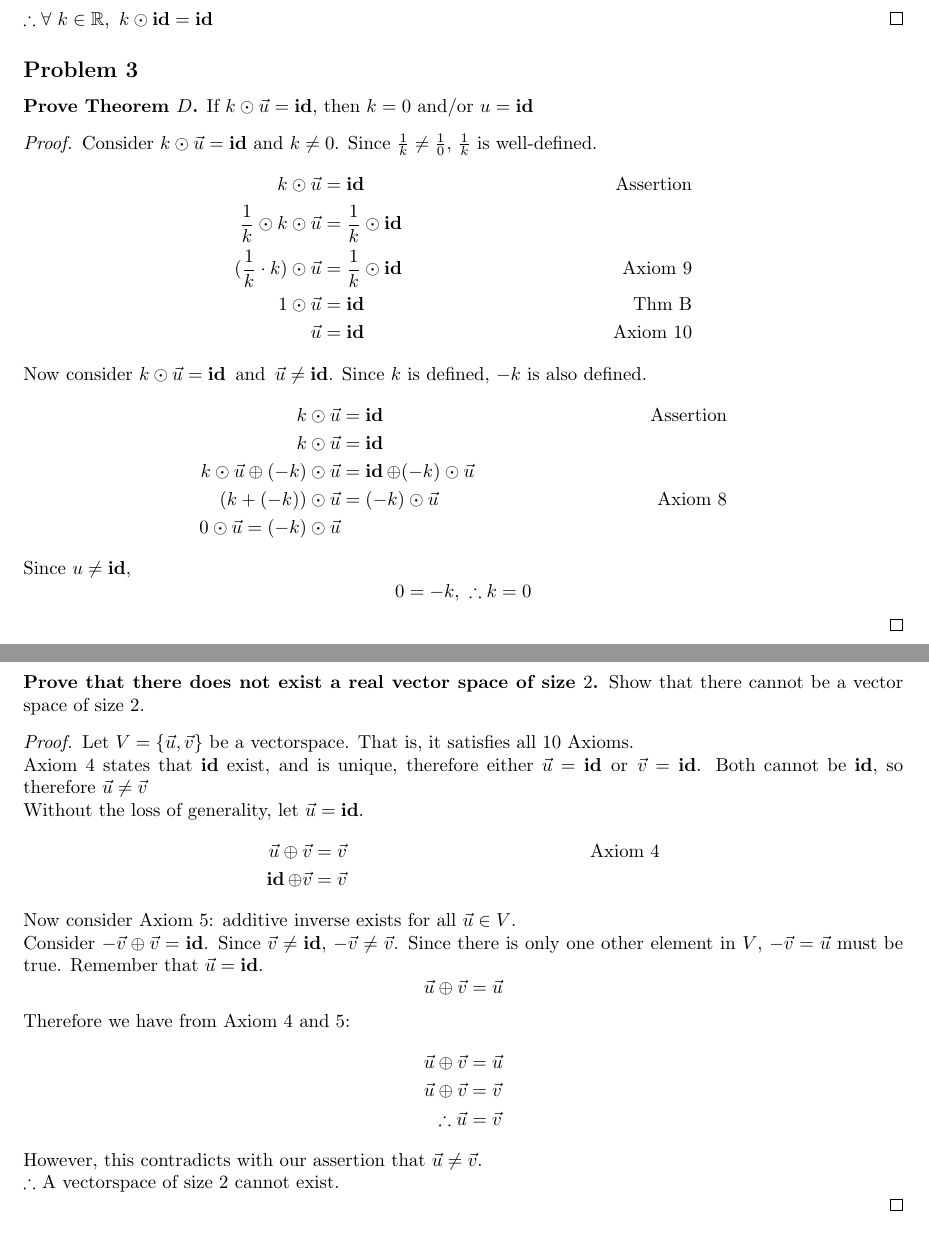
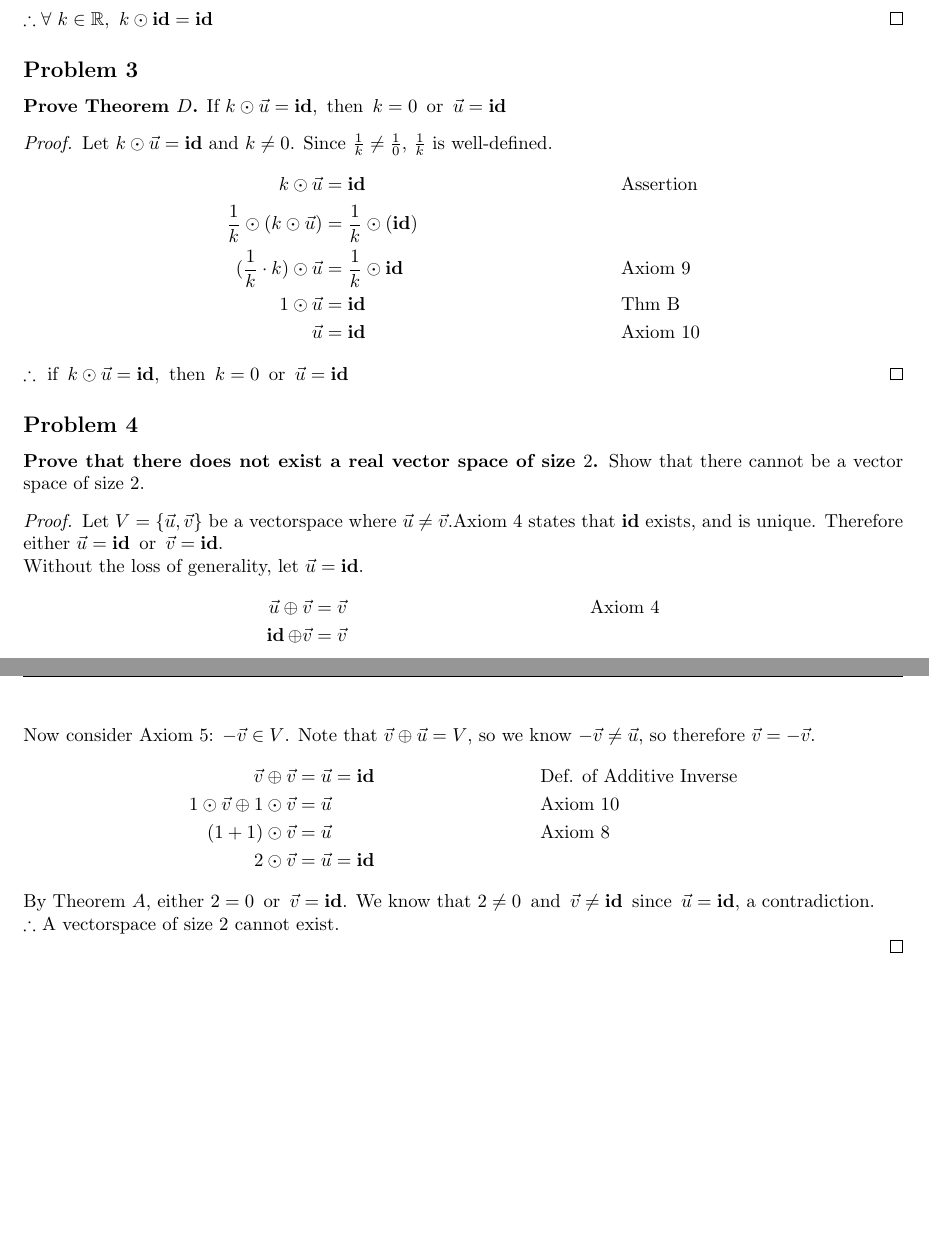
Before and after one commit to Ediblelnk/Kutztown-MAT, a LaTeX problem sheet (linear-algebra-homework/homework 3.tex): two parts of pages 1 and 2 of 2, joined at a grey line, cut so that both start at the same text. Compiled offline with pdfLaTeX.

Commit message:
hw 3 edits

```diff
--- a/linear-algebra-homework/homework 3.tex
+++ b/linear-algebra-homework/homework 3.tex
@@ -28,59 +28,43 @@
     k \odot \id & = k \odot (0 \odot \id) &  & \text{Thm $A$} \\
                 & = (k \cdot 0) \odot \id &  & \text{Axiom 9} \\
                 & = 0 \odot \id                               \\
-                & = \id                    &  & \text{Thm $A$}
+                & = \id                   &  & \text{Thm $A$}
   \end{align*}
   $\therefore \forall~k \in \bb{R},~k \odot \id = \id$
 \end{proof}
 
 \subsection*{Problem 3}
-\bld{Prove Theorem $D$.} If $k \odot \vec{u} = \id$, then $k=0$ and/or $u = \id$
+\bld{Prove Theorem $D$.} If $k \odot \vec{u} = \id, \tthen k=0 \tor \vec{u} = \id$
 \begin{proof}
-  Consider $k \odot \vec{u} = \id$ and $k \neq 0 $. Since $\frac{1}{k} \neq \frac{1}{0}$, $\frac{1}{k}$ is well-defined.
+  Let $k \odot \vec{u} = \id$ and $k \neq 0 $. Since $\frac{1}{k} \neq \frac{1}{0}$, $\frac{1}{k}$ is well-defined.
   \begin{align*}
-    k \odot \vec{u}                     & = \id                   & \text{Assertion} \\
-    \frac{1}{k} \odot k \odot \vec{u}   & = \frac{1}{k} \odot \id                    \\
-    (\frac{1}{k} \cdot k) \odot \vec{u} & = \frac{1}{k} \odot \id & \text{Axiom 9}   \\
-    1 \odot \vec{u}                     & = \id                   & \text{Thm B}     \\
-    \vec{u}                             & = \id                   & \text{Axiom 10}
+    k \odot \vec{u}                     & = \id                     &  & \text{Assertion} \\
+    \frac{1}{k} \odot (k \odot \vec{u}) & = \frac{1}{k} \odot (\id)                       \\
+    (\frac{1}{k} \cdot k) \odot \vec{u} & = \frac{1}{k} \odot \id   &  & \text{Axiom 9}   \\
+    1 \odot \vec{u}                     & = \id                     &  & \text{Thm B}     \\
+    \vec{u}                             & = \id                     &  & \text{Axiom 10}
   \end{align*}
-  Now consider $k \odot \vec{u} = \id \tand \vec{u} \neq \id$. Since $k$ is defined, $-k$ is also defined.
-  \begin{align*}
-    k \odot \vec{u}                           & = \id                           & \text{Assertion} \\
-    k \odot \vec{u}                           & = \id                                              \\
-    k \odot \vec{u} \oplus (-k) \odot \vec{u} & = \id \oplus (-k) \odot \vec{u}                    \\
-    (k+ (-k)) \odot \vec{u}                   & = (-k) \odot \vec{u}            & \text{Axiom 8}   \\
-    0 \odot \vec{u} = (-k) \odot \vec{u}
-  \end{align*}
-  Since $u \neq \id$,
-  \[
-    0 = -k,~\therefore k = 0
-  \]
+  $\therefore \tif k \odot \vec{u} = \id, \tthen k=0 \tor \vec{u} = \id$
 \end{proof}
 
 \subsection*{Problem 4}
 \bld{Prove that there does not exist a real vector space of size $2$.}
 Show that there cannot be a vector space of size 2.
 \begin{proof}
-  Let $V = \{\vec{u}, \vec{v}\}$ be a vectorspace. That is, it satisfies all 10 Axioms. \\
-  Axiom 4 states that $\id$ exist, and is unique, therefore either $\vec{u} = \id \tor \vec{v} = \id$. Both cannot be $\id$, so therefore $\vec{u} \neq \vec{v}$ \\
+  Let $V = \{\vec{u}, \vec{v}\}$ be a vectorspace where $\vec{u} \neq \vec{v}$.Axiom 4 states that $\id$ exists, and is unique. Therefore either $\vec{u} = \id \tor \vec{v} = \id$. \\
   Without the loss of generality, let $\vec{u} = \id$.
   \begin{align*}
     \vec{u} \oplus \vec{v} & = \vec{v} & \text{Axiom 4} \\
     \id \oplus \vec{v}     & = \vec{v}
   \end{align*}
-  Now consider Axiom 5: additive inverse exists for all $\vec{u} \in V$. \\
-  Consider $-\vec{v} \oplus \vec{v} = \id$. Since $\vec{v} \neq \id$, $-\vec{v} \neq \vec{v}$. Since there is only one other element in $V$, $-\vec{v} = \vec{u}$ must be true. Remember that $\vec{u} = \id$.
-  \[
-    \vec{u} \oplus \vec{v} = \vec{u}
-  \]
-  Therefore we have from Axiom 4 and 5:
+  Now consider Axiom 5: $-\vec{v} \in V$. Note that $\vec{v} \oplus \vec{u} = V$, so we know $-\vec{v} \neq \vec{u}$, so therefore $\vec{v} = -\vec{v}$.
   \begin{align*}
-    \vec{u} \oplus \vec{v} & = \vec{u} \\
-    \vec{u} \oplus \vec{v} & = \vec{v} \\
-    \therefore \vec{u}     & = \vec{v}
+    \vec{v} \oplus \vec{v}                 & = \vec{u} = \id &  & \text{Def. of Additive Inverse} \\
+    1 \odot \vec{v} \oplus 1 \odot \vec{v} & = \vec{u}       &  & \text{Axiom 10}                 \\
+    (1+1) \odot \vec{v}                    & = \vec{u}       &  & \text{Axiom 8}                  \\
+    2 \odot \vec{v}                        & = \vec{u} = \id
   \end{align*}
-  However, this contradicts with our assertion that $\vec{u} \neq \vec{v}$. \\
+  By Theorem $A$, either $2 = 0 \tor \vec{v} = \id$. We know that $2 \neq 0 \tand \vec{v} \neq \id \tsince \vec{u} = \id$, a contradiction. \\
   $\therefore$ A vectorspace of size 2 cannot exist.
 
 \end{proof}
```
Also changed, not shown: linear-algebra-homework/homework 3.pdf.
